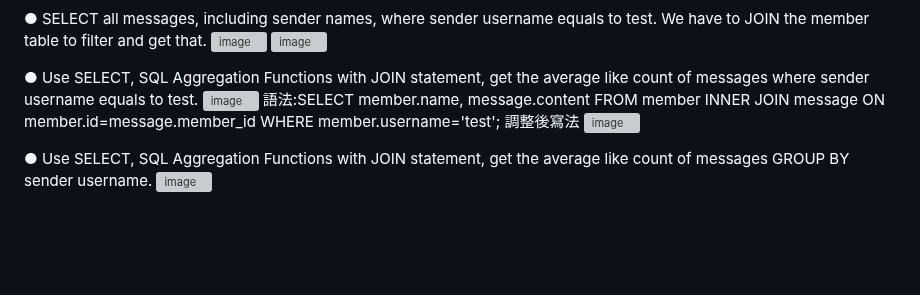
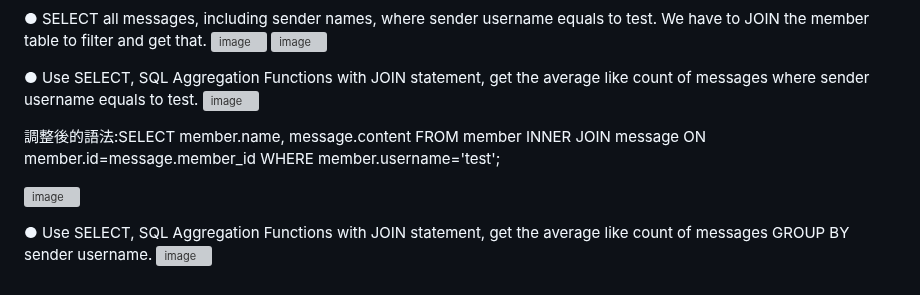
Before and after one commit to Justinkuo1053/Wehelp, a Markdown page: Week5/README.md, the part around the change. Drawn GitHub-style; blank space fills up the shorter version; grey boxes are pictures that could not be loaded.

```diff
--- a/Week5/README.md
+++ b/Week5/README.md
@@ -76,9 +76,10 @@ test. We have to JOIN the member table to filter and get that.
 ● Use SELECT, SQL Aggregation Functions with JOIN statement, get the average like
 count of messages where sender username equals to test.
 ![image](https://github.com/Justinkuo1053/wehelp/assets/57930354/0d388e8e-f6f4-41ee-b65b-28be705a8d80)
-語法:SELECT member.name, message.content FROM member INNER JOIN message ON member.id=message.member_id
+
+調整後的語法:SELECT member.name, message.content FROM member INNER JOIN message ON member.id=message.member_id
 WHERE member.username='test';
-調整後寫法
+
 ![image](https://github.com/Justinkuo1053/wehelp/assets/57930354/9723c0f9-715f-42ff-a31f-32bfba0a49bc)
 
 
```
